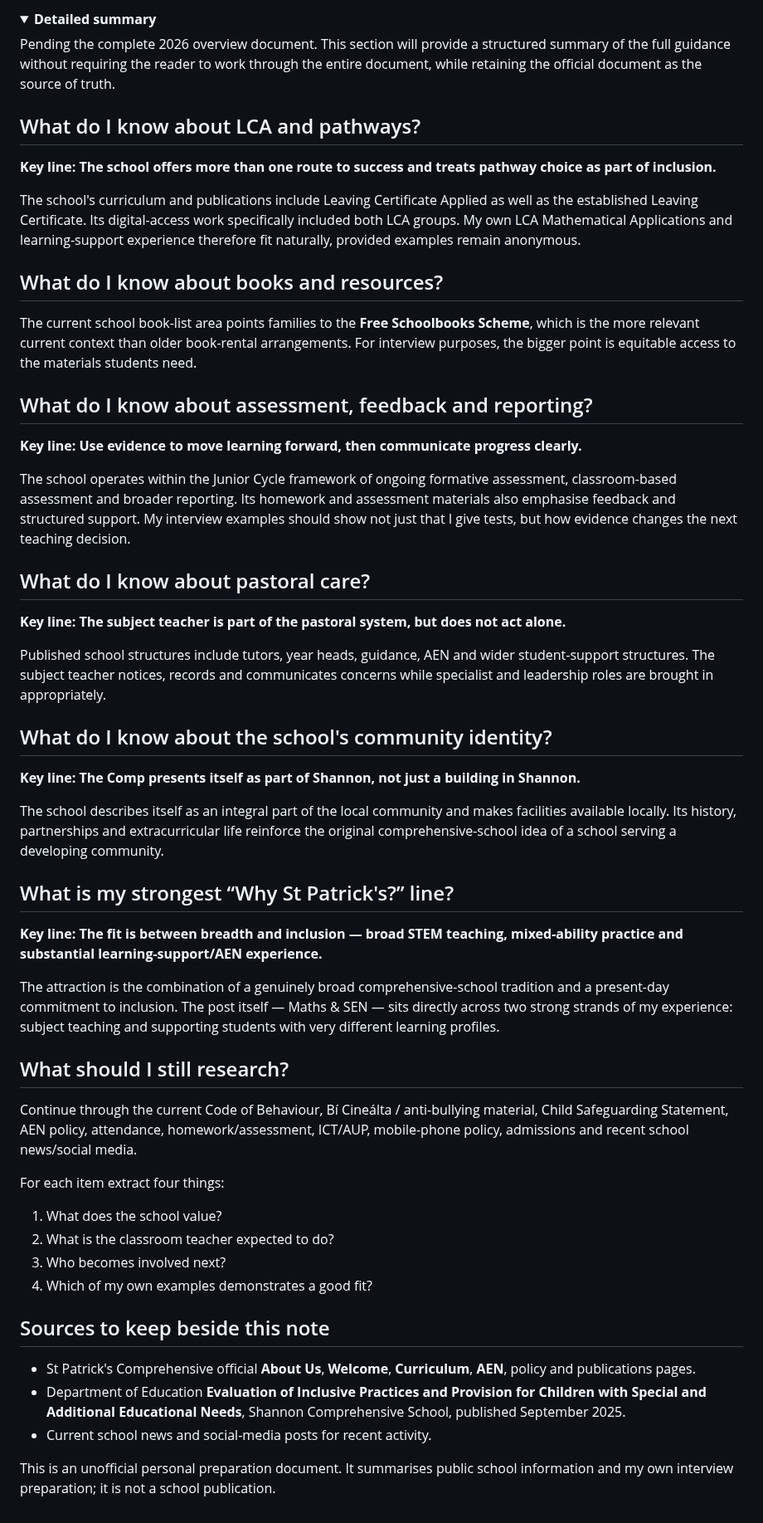
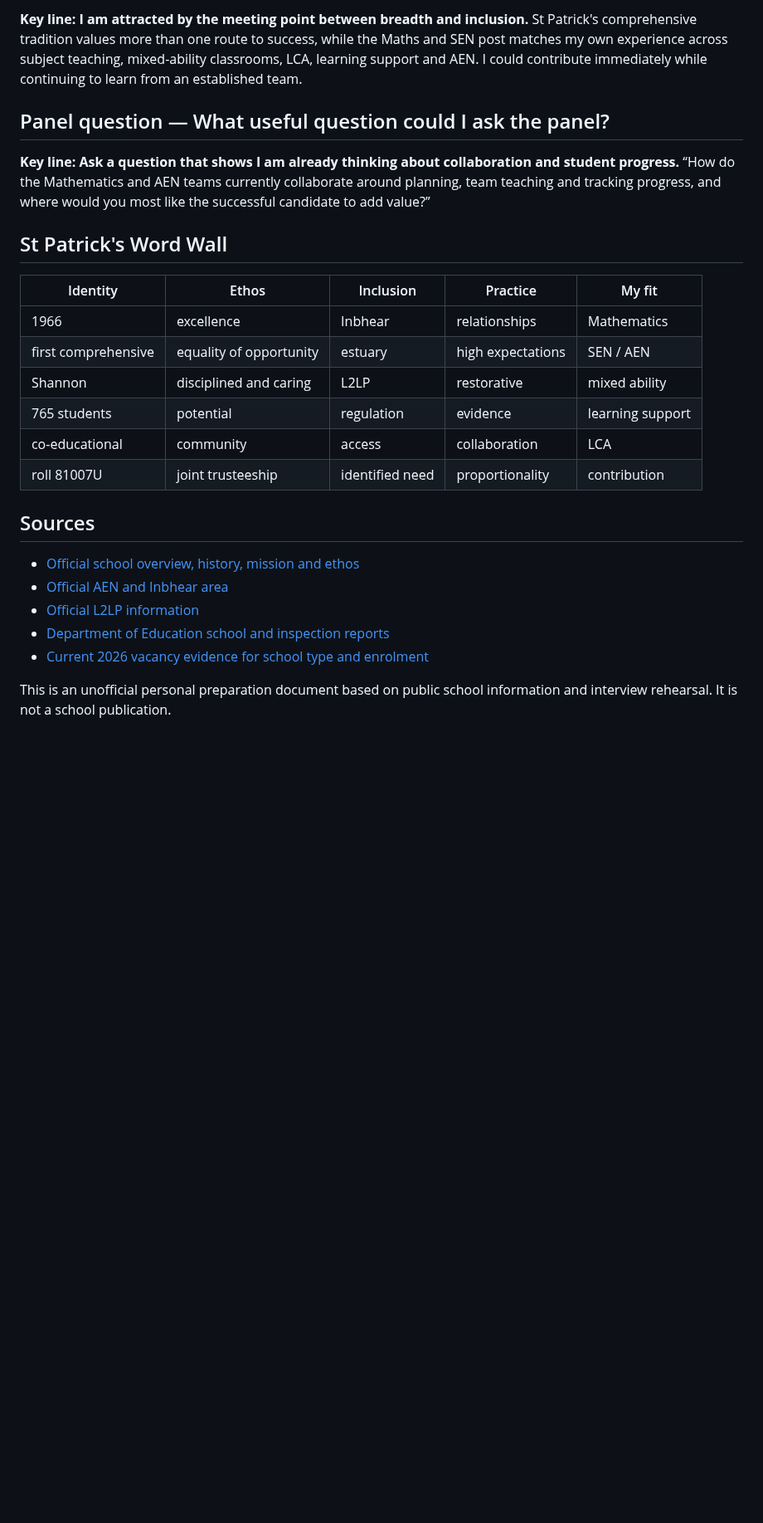
Before and after one commit to ronandownes/education, a Markdown page: content/schools/st-patricks.md, the part around one of its changes. Shown at 83% size. Drawn GitHub-style; folded sections open; blank space fills up the shorter version.

```diff
--- a/content/schools/st-patricks.md
+++ b/content/schools/st-patricks.md
@@ -93,49 +96,27 @@ The school has a dedicated **Home-Based Summer Programme 2026** page. The curren
 
-<details>
-<summary><strong>Detailed summary</strong></summary>
-<p>Pending the complete 2026 overview document. This section will provide a structured summary of the full guidance without requiring the reader to work through the entire document, while retaining the official document as the source of truth.</p>
-</details>
+**Key line: I am attracted by the meeting point between breadth and inclusion.** St Patrick's comprehensive tradition values more than one route to success, while the Maths and SEN post matches my own experience across subject teaching, mixed-ability classrooms, LCA, learning support and AEN. I could contribute immediately while continuing to learn from an established team.
 
-## What do I know about LCA and pathways?
-**Key line: The school offers more than one route to success and treats pathway choice as part of inclusion.**
+## Panel question — What useful question could I ask the panel?
 
-The school's curriculum and publications include Leaving Certificate Applied as well as the established Leaving Certificate. Its digital-access work specifically included both LCA groups. My own LCA Mathematical Applications and learning-support experience therefore fit naturally, provided examples remain anonymous.
+**Key line: Ask a question that shows I am already thinking about collaboration and student progress.** “How do the Mathematics and AEN teams currently collaborate around planning, team teaching and tracking progress, and where would you most like the successful candidate to add value?”
 
-## What do I know about books and resources?
-The current school book-list area points families to the **Free Schoolbooks Scheme**, which is the more relevant current context than older book-rental arrangements. For interview purposes, the bigger point is equitable access to the materials students need.
+## St Patrick's Word Wall
 
-## What do I know about assessment, feedback and reporting?
-**Key line: Use evidence to move learning forward, then communicate progress clearly.**
+| Identity | Ethos | Inclusion | Practice | My fit |
+|---|---|---|---|---|
+| 1966 | excellence | Inbhear | relationships | Mathematics |
+| first comprehensive | equality of opportunity | estuary | high expectations | SEN / AEN |
+| Shannon | disciplined and caring | L2LP | restorative | mixed ability |
+| 765 students | potential | regulation | evidence | learning support |
+| co-educational | community | access | collaboration | LCA |
+| roll 81007U | joint trusteeship | identified need | proportionality | contribution |
 
-The school operates within the Junior Cycle framework of ongoing formative assessment, classroom-based assessment and broader reporting. Its homework and assessment materials also emphasise feedback and structured support. My interview examples should show not just that I give tests, but how evidence changes the next teaching decision.
+## Sources
 
-## What do I know about pastoral care?
-**Key line: The subject teacher is part of the pastoral system, but does not act alone.**
+- [Official school overview, history, mission and ethos](https://www.stpatrickscomprehensive.ie/about-us.html)
+- [Official AEN and Inbhear area](https://www.stpatrickscomprehensive.ie/aen.html)
+- [Official L2LP information](https://www.stpatrickscomprehensive.ie/l2lps.html)
+- [Department of Education school and inspection reports](https://www.gov.ie/en/department-of-education/school-inspection-reports/st-patricks-comprehensive-school-2/)
+- [Current 2026 vacancy evidence for school type and enrolment](https://www.educationposts.ie/post/view/249892)
 
-Published school structures include tutors, year heads, guidance, AEN and wider student-support structures. The subject teacher notices, records and communicates concerns while specialist and leadership roles are brought in appropriately.
-
-## What do I know about the school's community identity?
-**Key line: The Comp presents itself as part of Shannon, not just a building in Shannon.**
-
-The school describes itself as an integral part of the local community and makes facilities available locally. Its history, partnerships and extracurricular life reinforce the original comprehensive-school idea of a school serving a developing community.
-
-## What is my strongest “Why St Patrick's?” line?
-**Key line: The fit is between breadth and inclusion — broad STEM teaching, mixed-ability practice and substantial learning-support/AEN experience.**
-
-The attraction is the combination of a genuinely broad comprehensive-school tradition and a present-day commitment to inclusion. The post itself — Maths & SEN — sits directly across two strong strands of my experience: subject teaching and supporting students with very different learning profiles.
-
-## What should I still research?
-Continue through the current Code of Behaviour, Bí Cineálta / anti-bullying material, Child Safeguarding Statement, AEN policy, attendance, homework/assessment, ICT/AUP, mobile-phone policy, admissions and recent school news/social media.
-
-For each item extract four things:
-1. What does the school value?
-2. What is the classroom teacher expected to do?
-3. Who becomes involved next?
-4. Which of my own examples demonstrates a good fit?
-
-## Sources to keep beside this note
-- St Patrick's Comprehensive official **About Us**, **Welcome**, **Curriculum**, **AEN**, policy and publications pages.
-- Department of Education **Evaluation of Inclusive Practices and Provision for Children with Special and Additional Educational Needs**, Shannon Comprehensive School, published September 2025.
-- Current school news and social-media posts for recent activity.
-
-<p class="source-note">This is an unofficial personal preparation document. It summarises public school information and my own interview preparation; it is not a school publication.</p>
+<p class="source-note">This is an unofficial personal preparation document based on public school information and interview rehearsal. It is not a school publication.</p>
```
Also changed, not shown: other parts of content/schools/st-patricks.md (+57 -54 lines).
